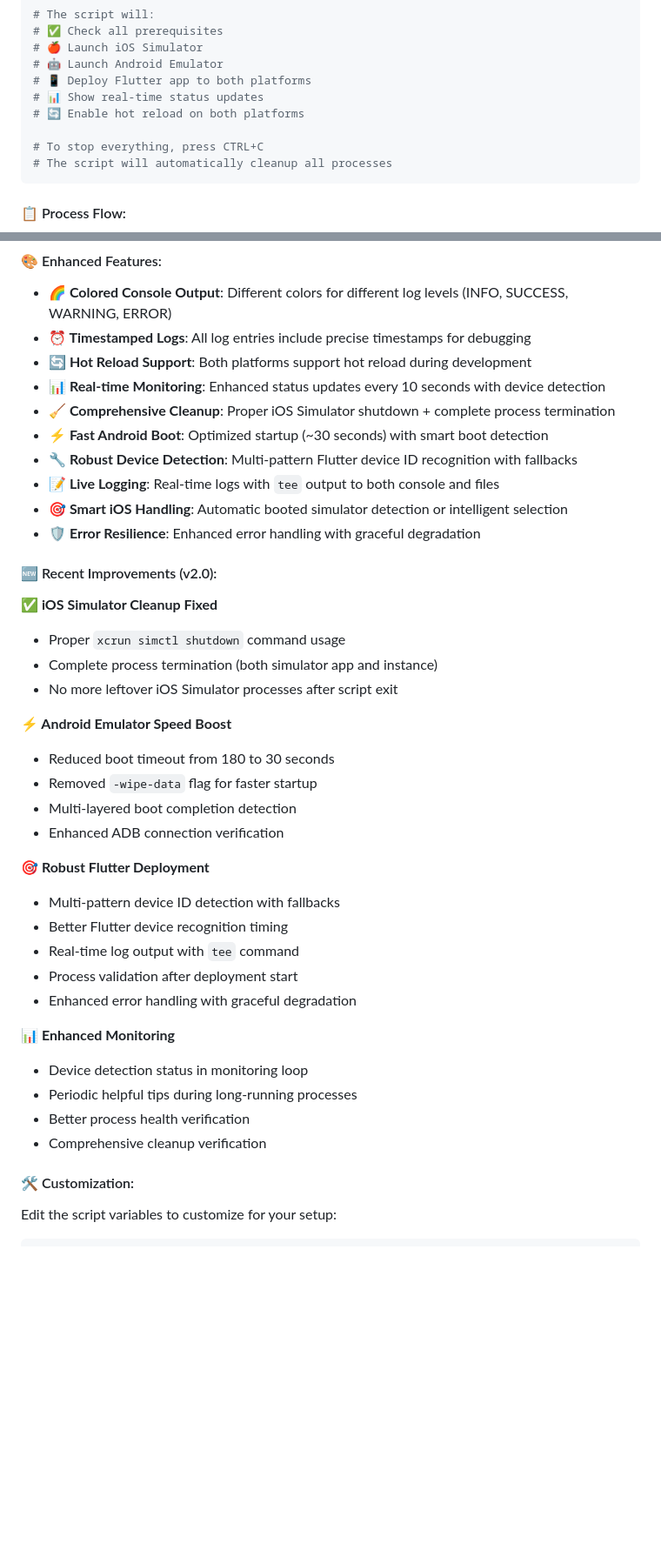
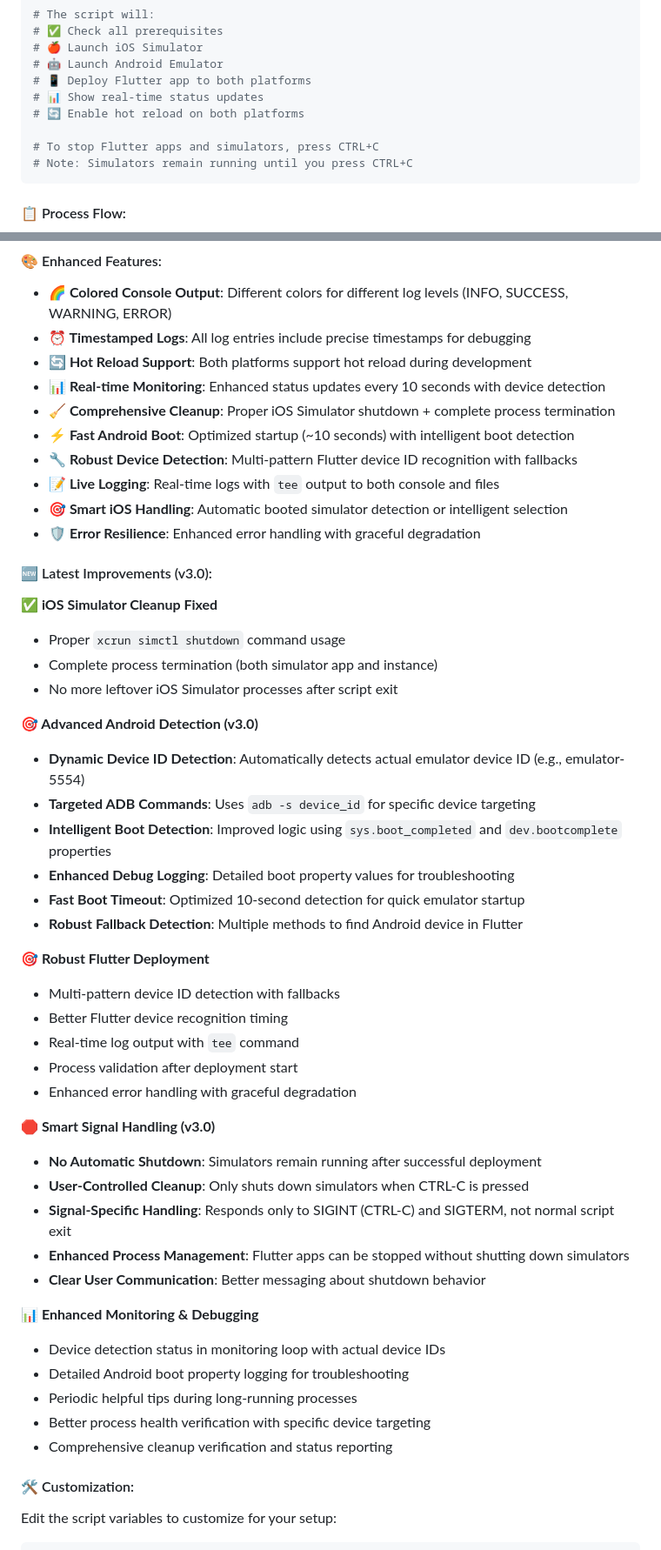
Before and after one commit to astrogirlnim/MarketSnap, a Markdown page: scripts/README.md, 2 parts joined by grey strips. Shown at 87% size. Rendered like a GitHub page; blank space fills up the shorter version.

Commit message:
Update README.md with v3.0 improvements and Android detection fixes
Documentation updates include:
- Enhanced Development Script v3.0 designation
- Advanced Android Detection section with dynamic device ID detection
- Smart Signal Handling documentation (no automatic shutdown)
- Updated timeout information (10-second optimized detection)
- New troubleshooting section for Android detection issues
- Improved user guidance for signal handling behavior
- Enhanced monitoring and debugging feature descriptions
- Updated tips and best practices for new behavior

The README now accurately reflects:
- Dynamic Android device ID detection with ADB targeting
- Intelligent boot detection using sys.boot_completed properties
- Signal handling that keeps simulators running until CTRL-C
- Fast 10-second Android boot detection timeout
- Enhanced debugging output and troubleshooting guidance

````diff
--- a/scripts/README.md
+++ b/scripts/README.md
@@ -51,8 +51,8 @@ This directory contains development automation scripts for the MarketSnap Flutte
 # 📊 Show real-time status updates
 # 🔄 Enable hot reload on both platforms
 
-# To stop everything, press CTRL+C
-# The script will automatically cleanup all processes
+# To stop Flutter apps and simulators, press CTRL+C
+# Note: Simulators remain running until you press CTRL+C
 ```
 
 #### 📋 Process Flow:
@@ -88,24 +88,26 @@ The script generates detailed log files for debugging:
 - **🔄 Hot Reload Support**: Both platforms support hot reload during development
 - **📊 Real-time Monitoring**: Enhanced status updates every 10 seconds with device detection
 - **🧹 Comprehensive Cleanup**: Proper iOS Simulator shutdown + complete process termination
-- **⚡ Fast Android Boot**: Optimized startup (~30 seconds) with smart boot detection
+- **⚡ Fast Android Boot**: Optimized startup (~10 seconds) with intelligent boot detection
 - **🔧 Robust Device Detection**: Multi-pattern Flutter device ID recognition with fallbacks
 - **📝 Live Logging**: Real-time logs with `tee` output to both console and files
 - **🎯 Smart iOS Handling**: Automatic booted simulator detection or intelligent selection
 - **🛡️ Error Resilience**: Enhanced error handling with graceful degradation
 
-#### 🆕 Recent Improvements (v2.0):
+#### 🆕 Latest Improvements (v3.0):
 
 **✅ iOS Simulator Cleanup Fixed**
 - Proper `xcrun simctl shutdown` command usage
 - Complete process termination (both simulator app and instance)
 - No more leftover iOS Simulator processes after script exit
 
-**⚡ Android Emulator Speed Boost**
-- Reduced boot timeout from 180 to 30 seconds
-- Removed `-wipe-data` flag for faster startup
-- Multi-layered boot completion detection
-- Enhanced ADB connection verification
+**🎯 Advanced Android Detection (v3.0)**
+- **Dynamic Device ID Detection**: Automatically detects actual emulator device ID (e.g., emulator-5554)
+- **Targeted ADB Commands**: Uses `adb -s device_id` for specific device targeting
+- **Intelligent Boot Detection**: Improved logic using `sys.boot_completed` and `dev.bootcomplete` properties
+- **Enhanced Debug Logging**: Detailed boot property values for troubleshooting
+- **Fast Boot Timeout**: Optimized 10-second detection for quick emulator startup
+- **Robust Fallback Detection**: Multiple methods to find Android device in Flutter
 
 **🎯 Robust Flutter Deployment**
 - Multi-pattern device ID detection with fallbacks
@@ -114,11 +116,19 @@ The script generates detailed log files for debugging:
 - Process validation after deployment start
 - Enhanced error handling with graceful degradation
 
-**📊 Enhanced Monitoring**
-- Device detection status in monitoring loop
+**🛑 Smart Signal Handling (v3.0)**
+- **No Automatic Shutdown**: Simulators remain running after successful deployment
+- **User-Controlled Cleanup**: Only shuts down simulators when CTRL-C is pressed
+- **Signal-Specific Handling**: Responds only to SIGINT (CTRL-C) and SIGTERM, not normal script exit
+- **Enhanced Process Management**: Flutter apps can be stopped without shutting down simulators
+- **Clear User Communication**: Better messaging about shutdown behavior
+
+**📊 Enhanced Monitoring & Debugging**
+- Device detection status in monitoring loop with actual device IDs
+- Detailed Android boot property logging for troubleshooting
 - Periodic helpful tips during long-running processes
-- Better process health verification
-- Comprehensive cleanup verification
+- Better process health verification with specific device targeting
+- Comprehensive cleanup verification and status reporting
 
 #### 🛠️ Customization:
 
````
Also changed, not shown: other parts of scripts/README.md (+18 -6 lines).
